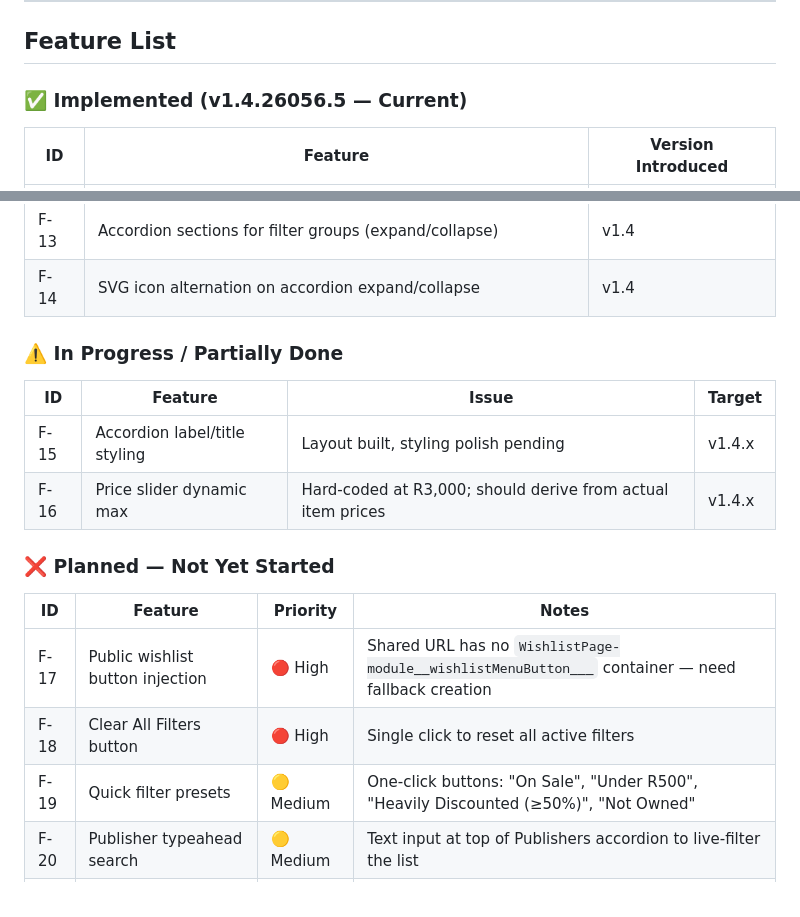
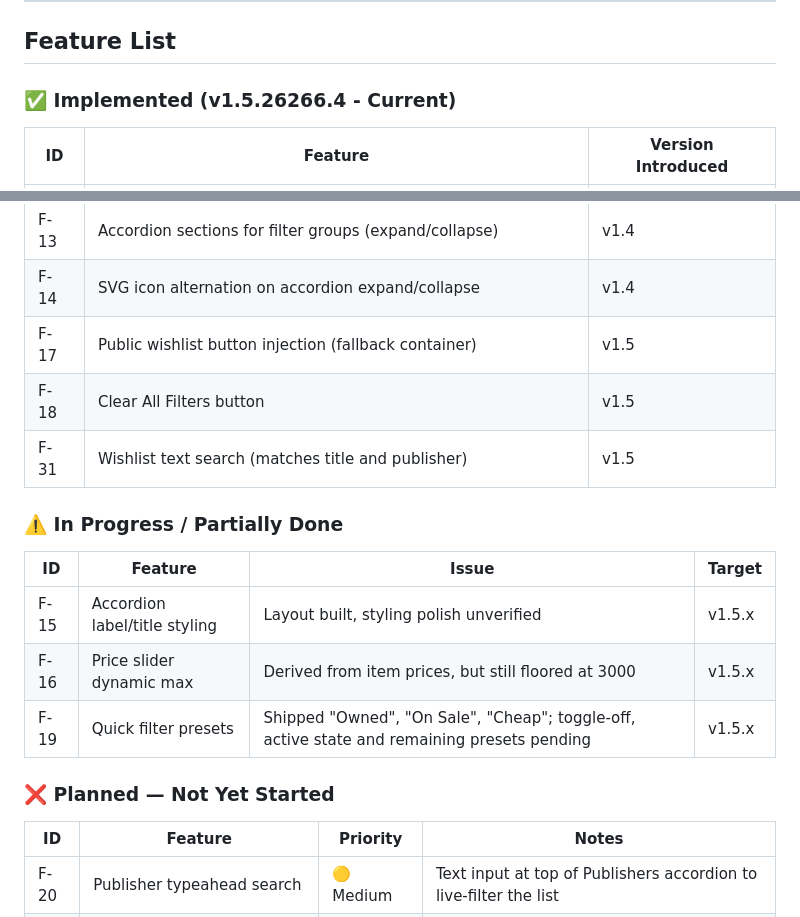
Before and after one commit to zellreid/xbox-wishlist, a Markdown page: docs/01-PRD.md, 2 parts joined by grey strips. GitHub-like rendering.

```diff
--- a/docs/01-PRD.md
+++ b/docs/01-PRD.md
@@ -49,7 +49,7 @@ The Xbox wishlist page (`xbox.com/*/wishlist`) provides no native filtering, sor
 
 ## Feature List
 
-### ✅ Implemented (v1.4.26056.5 — Current)
+### ✅ Implemented (v1.5.26266.4 - Current)
 
 | ID | Feature | Version Introduced |
 |----|---------|-------------------|
@@ -67,21 +67,22 @@ The Xbox wishlist page (`xbox.com/*/wishlist`) provides no native filtering, sor
 | F-12 | Xbox-themed styling (dark bg, green accents, Segoe UI) | v1.2+ |
 | F-13 | Accordion sections for filter groups (expand/collapse) | v1.4 |
 | F-14 | SVG icon alternation on accordion expand/collapse | v1.4 |
+| F-17 | Public wishlist button injection (fallback container) | v1.5 |
+| F-18 | Clear All Filters button | v1.5 |
+| F-31 | Wishlist text search (matches title and publisher) | v1.5 |
 
 ### ⚠️ In Progress / Partially Done
 
 | ID | Feature | Issue | Target |
 |----|---------|-------|--------|
-| F-15 | Accordion label/title styling | Layout built, styling polish pending | v1.4.x |
-| F-16 | Price slider dynamic max | Hard-coded at R3,000; should derive from actual item prices | v1.4.x |
+| F-15 | Accordion label/title styling | Layout built, styling polish unverified | v1.5.x |
+| F-16 | Price slider dynamic max | Derived from item prices, but still floored at 3000 | v1.5.x |
+| F-19 | Quick filter presets | Shipped "Owned", "On Sale", "Cheap"; toggle-off, active state and remaining presets pending | v1.5.x |
 
 ### ❌ Planned — Not Yet Started
 
 | ID | Feature | Priority | Notes |
 |----|---------|----------|-------|
-| F-17 | Public wishlist button injection | 🔴 High | Shared URL has no `WishlistPage-module__wishlistMenuButton___` container — need fallback creation |
-| F-18 | Clear All Filters button | 🔴 High | Single click to reset all active filters |
-| F-19 | Quick filter presets | 🟡 Medium | One-click buttons: "On Sale", "Under R500", "Heavily Discounted (≥50%)", "Not Owned" |
 | F-20 | Publisher typeahead search | 🟡 Medium | Text input at top of Publishers accordion to live-filter the list |
 | F-21 | Filtered result count in panel header | 🟡 Medium | Show "Filters (245 / 298)" so user sees impact |
 | F-22 | Active sort indicator badge | 🟡 Medium | Sort button shows green dot when non-default sort is active |
```
Also changed, not shown: STATUS.md (added, +43 -0 lines), docs/04-FEATURE-BREAKDOWN.md (+12 -0 lines).
